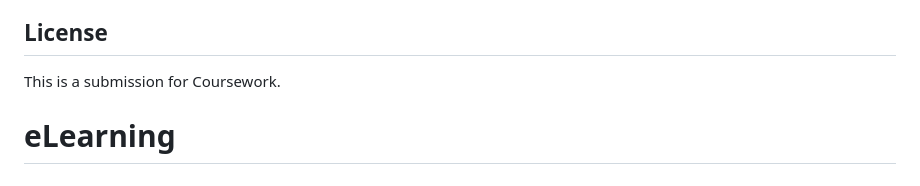
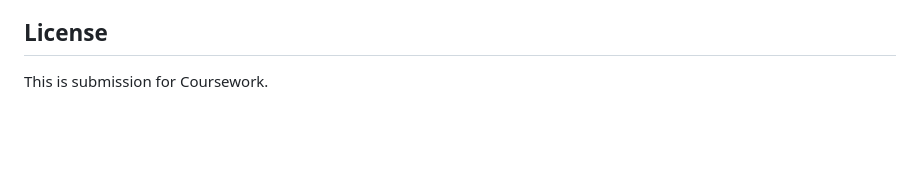
Before and after one commit to ShahadatShoyshob/eLearning, a Markdown page: README.md, the part around the change. GitHub-like rendering; blank space fills up the shorter version.

```diff
--- a/README.md
+++ b/README.md
@@ -188,5 +188,4 @@ ALLOWED_HOSTS=your-domain.com
 
 ## License
 
-This is a submission for Coursework.
-# eLearning
+This is submission for Coursework.
```
